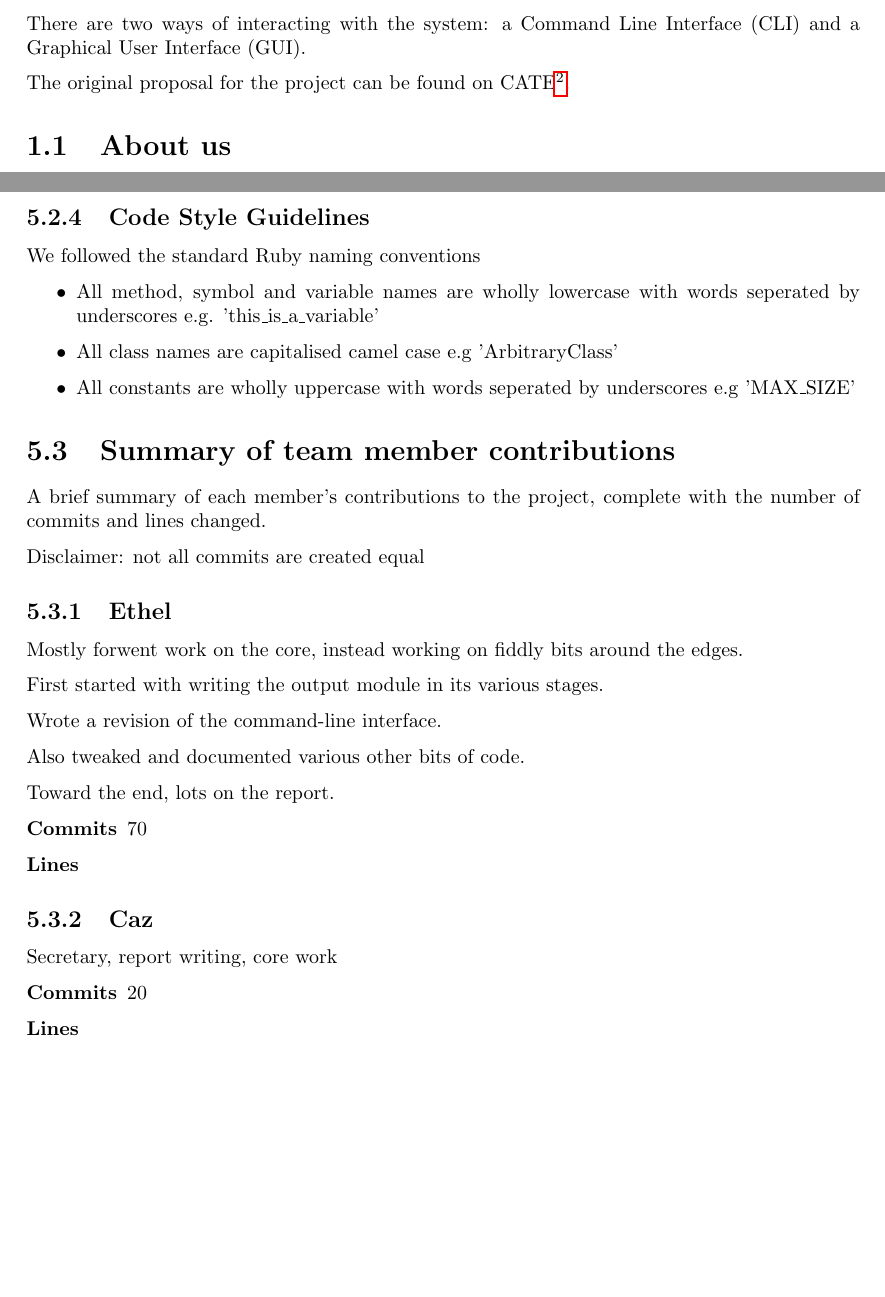
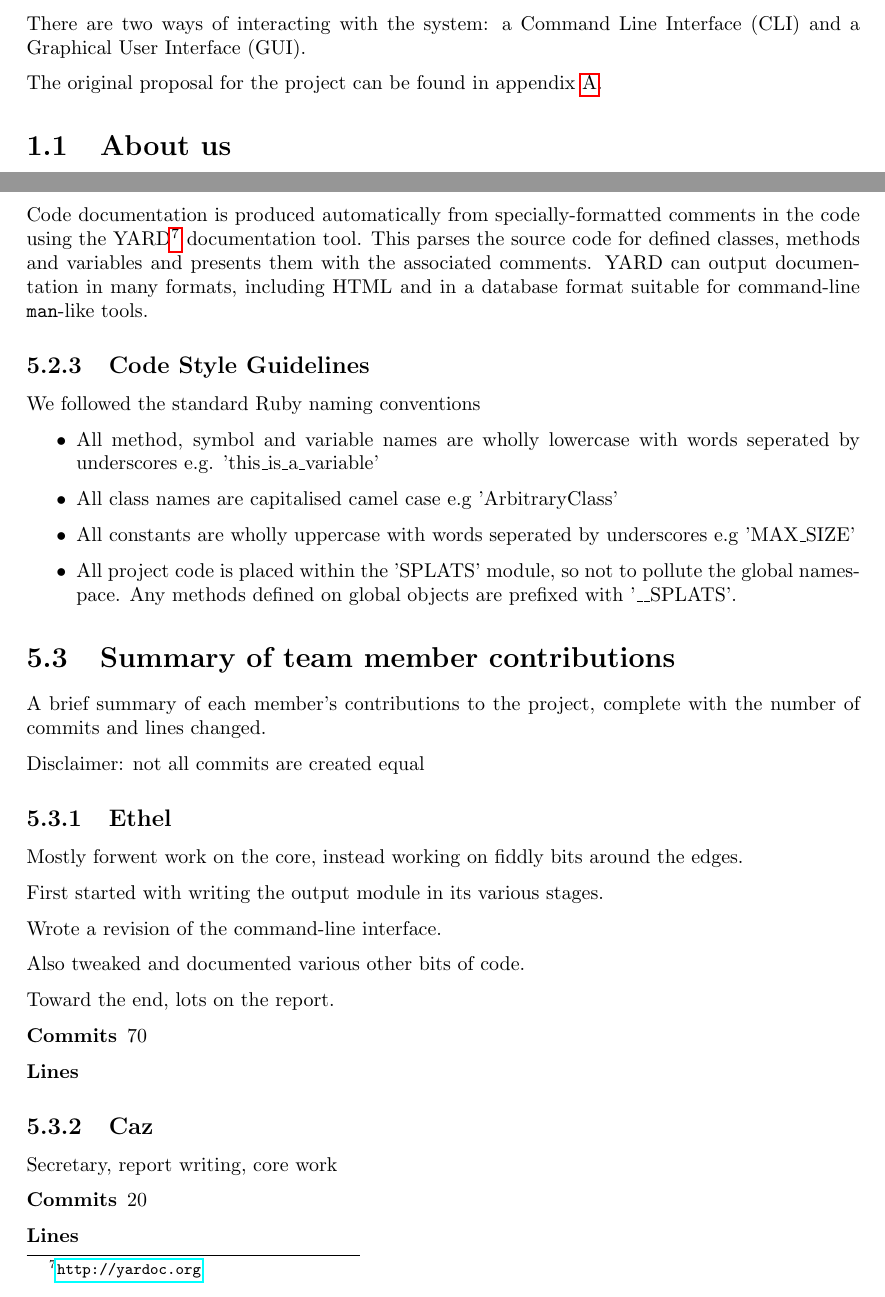
Before and after one commit to IgnoredAmbience/splats, a LaTeX thesis (docs/Report.tex, which reads docs/chapters/introduction.tex, docs/chapters/tools.tex): two parts of pages 4 and 21 of 30, joined at a grey line, cut so that both start at the same text, the shorter picture padded with empty space. Compiled offline with pdfLaTeX.

Commit message:
Minor edits

```diff
--- a/docs/chapters/introduction.tex
+++ b/docs/chapters/introduction.tex
@@ -8,7 +8,7 @@ As SpLATS produces test files, it may also be used as a basis for writing tests.
 
 There are two ways of interacting with the system: a Command Line Interface (CLI) and a Graphical User Interface (GUI).
 
-The original proposal for the project can be found on CATE\footnote{\url{https://cate.doc.ic.ac.uk/projects/proposals.cgi?key=2011:1:show-2147}}.
+The original proposal for the project can be found in appendix~\ref{appx:proposal}.
 
 \section{About us}
   The group is made of five undergraduate Department of Computing students:
--- a/docs/chapters/tools.tex
+++ b/docs/chapters/tools.tex
@@ -48,12 +47,21 @@
       Final drafts were done in \LaTeX\footnote{\url{http://latex-project.org}}, a document markup language and typesetter.
       \LaTeX is more complex to use than Google Docs, but produces `prettier' output. As Latex is written in plain text, this also means that it's easy to track changes using the existing git setup.
 
+      Code documentation is produced automatically from specially-formatted
+comments in the code using the YARD\footnote{\url{http://yardoc.org}} documentation tool. This parses the source
+code for defined classes, methods and variables and presents them with the
+associated comments. YARD can output documentation in many formats, including
+HTML and in a database format suitable for command-line \texttt{man}-like tools.
+
   \subsection{Code Style Guidelines}
   We followed the standard Ruby naming conventions
     \begin{itemize}
       \item All method, symbol and variable names are wholly lowercase with words seperated by underscores e.g. 'this\_is\_a\_variable'
       \item All class names are capitalised camel case e.g 'ArbitraryClass'
       \item All constants are wholly uppercase with words seperated by underscores e.g 'MAX\_SIZE'
+      \item All project code is placed within the 'SPLATS' module, so not to
+pollute the global namespace. Any methods defined on global
+objects are prefixed with '\_\_SPLATS'.
     \end{itemize}
 
 
```
Also changed, not shown: docs/chapters/appendix.tex (+1 -0 lines), docs/chapters/existing.tex (+1 -1 lines), docs/chapters/features.tex (+2 -2 lines), docs/chapters/tools.tex (5 more changed lines).
